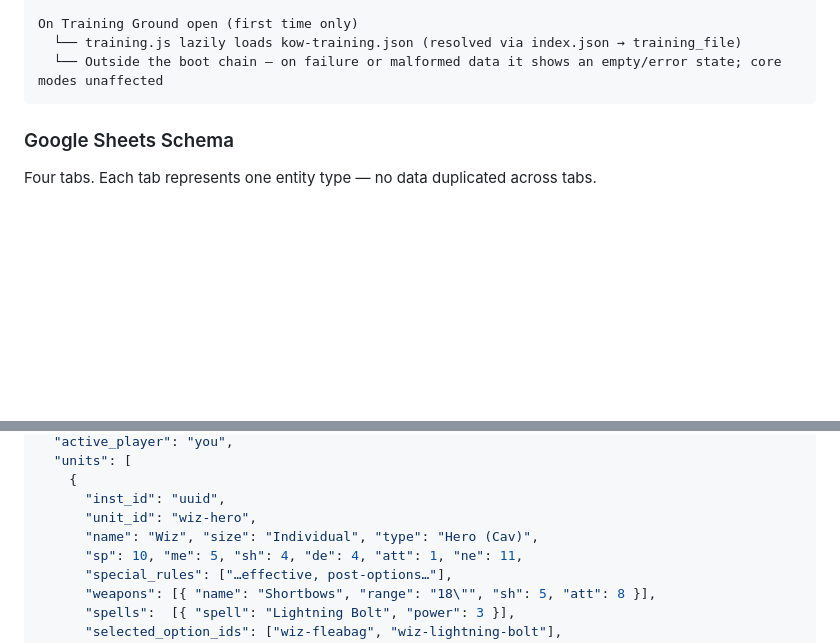
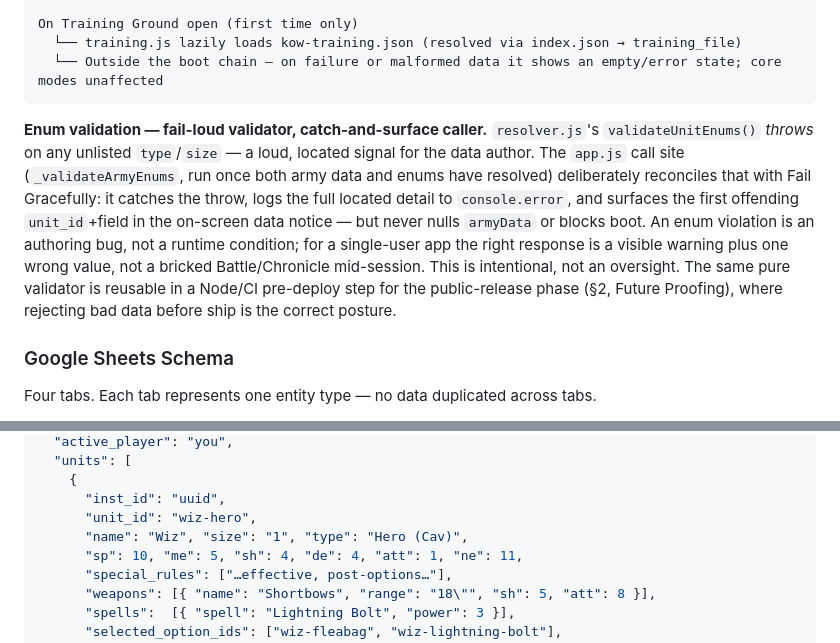
Before and after one commit to nimbrethil81/warboss-companion-dev, a Markdown page: SPEC.md, 2 parts joined by grey strips. GitHub-like rendering; blank space fills up the shorter version.

````diff
--- a/SPEC.md
+++ b/SPEC.md
@@ -208,6 +213,8 @@ On Training Ground open (first time only)
   └── training.js lazily loads kow-training.json (resolved via index.json → training_file)
   └── Outside the boot chain — on failure or malformed data it shows an empty/error state; core modes unaffected
 ```
+
+**Enum validation — fail-loud validator, catch-and-surface caller.** `resolver.js`'s `validateUnitEnums()` *throws* on any unlisted `type`/`size` — a loud, located signal for the data author. The `app.js` call site (`_validateArmyEnums`, run once both army data and enums have resolved) deliberately reconciles that with Fail Gracefully: it catches the throw, logs the full located detail to `console.error`, and surfaces the first offending `unit_id`+field in the on-screen data notice — but never nulls `armyData` or blocks boot. An enum violation is an authoring bug, not a runtime condition; for a single-user app the right response is a visible warning plus one wrong value, not a bricked Battle/Chronicle mid-session. This is intentional, not an oversight. The same pure validator is reusable in a Node/CI pre-deploy step for the public-release phase (§2, Future Proofing), where rejecting bad data before ship is the correct posture.
 
 ### Google Sheets Schema
 
@@ -297,7 +304,7 @@ localStorage is the source of truth **during an active game only**. On game end,
     {
       "inst_id": "uuid",
       "unit_id": "wiz-hero",
-      "name": "Wiz", "size": "Individual", "type": "Hero (Cav)",
+      "name": "Wiz", "size": "1", "type": "Hero (Cav)",
       "sp": 10, "me": 5, "sh": 4, "de": 4, "att": 1, "ne": 11,
       "special_rules": ["…effective, post-options…"],
       "weapons": [{ "name": "Shortbows", "range": "18\"", "sh": 5, "att": 8 }],
````
Also changed, not shown: other parts of SPEC.md (+43 -4 lines).
